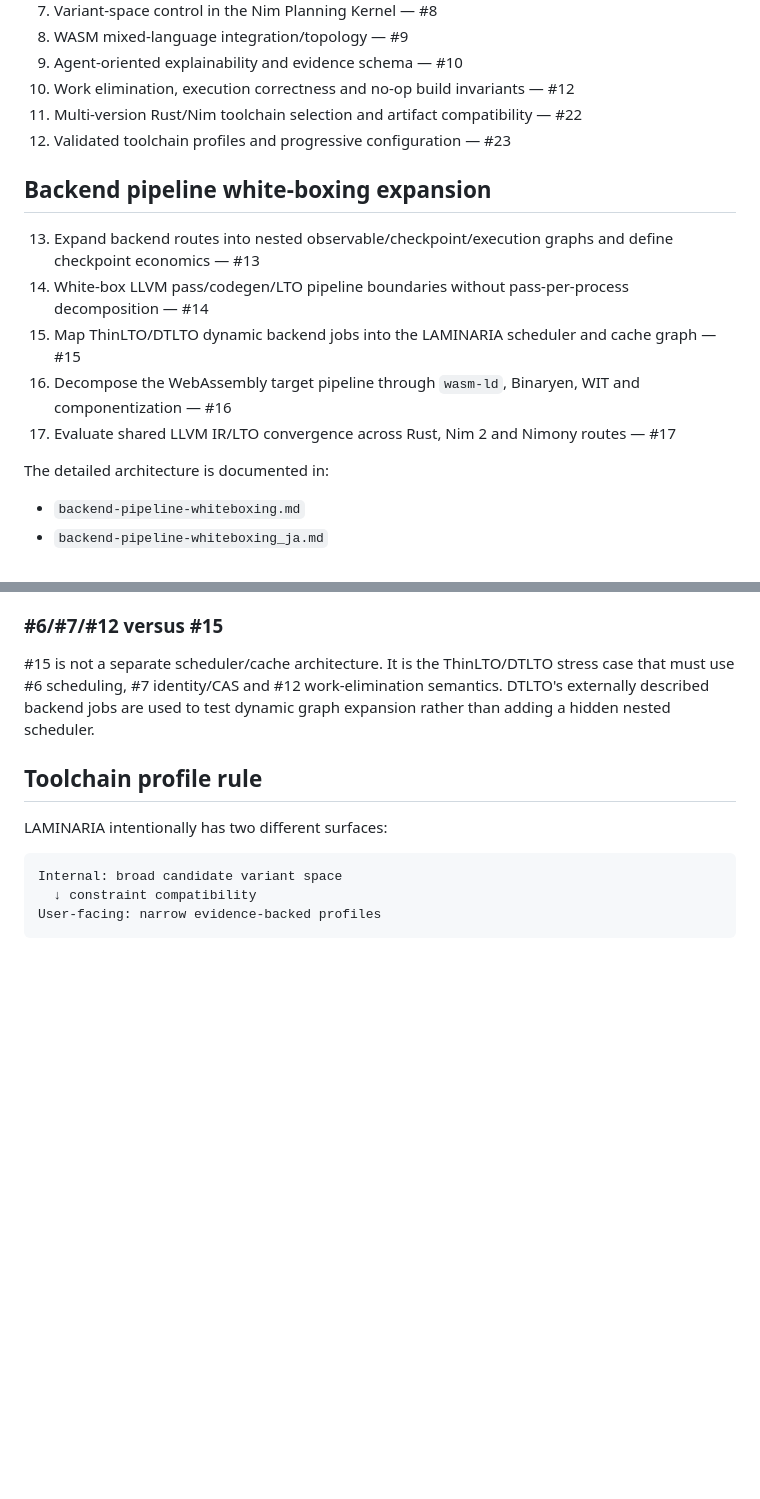
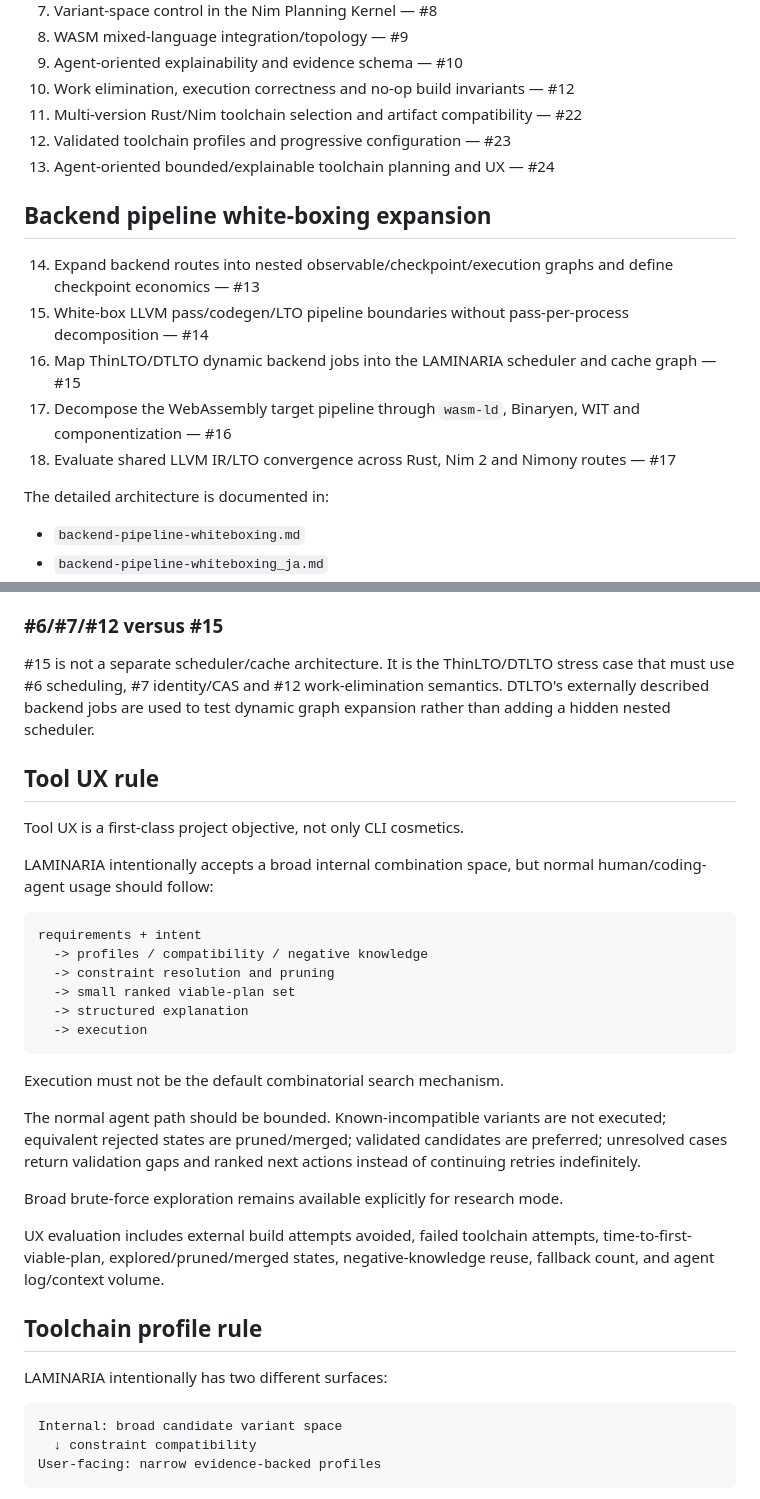
Before and after one commit to asopitech-labs/laminaria-rust-nim-toolchain, a Markdown page: docs/issue-plan.md, 2 parts joined by grey strips. Rendered like a GitHub page; blank space fills up the shorter version.

Commit message:
docs: add agent-oriented UX research track

````diff
--- a/docs/issue-plan.md
+++ b/docs/issue-plan.md
@@ -51,14 +55,15 @@ The detailed designs are documented in:
 10. Work elimination, execution correctness and no-op build invariants — #12
 11. Multi-version Rust/Nim toolchain selection and artifact compatibility — #22
 12. Validated toolchain profiles and progressive configuration — #23
+13. Agent-oriented bounded/explainable toolchain planning and UX — #24
 
 ## Backend pipeline white-boxing expansion
 
-13. Expand backend routes into nested observable/checkpoint/execution graphs and define checkpoint economics — #13
-14. White-box LLVM pass/codegen/LTO pipeline boundaries without pass-per-process decomposition — #14
-15. Map ThinLTO/DTLTO dynamic backend jobs into the LAMINARIA scheduler and cache graph — #15
-16. Decompose the WebAssembly target pipeline through `wasm-ld`, Binaryen, WIT and componentization — #16
-17. Evaluate shared LLVM IR/LTO convergence across Rust, Nim 2 and Nimony routes — #17
+14. Expand backend routes into nested observable/checkpoint/execution graphs and define checkpoint economics — #13
+15. White-box LLVM pass/codegen/LTO pipeline boundaries without pass-per-process decomposition — #14
+16. Map ThinLTO/DTLTO dynamic backend jobs into the LAMINARIA scheduler and cache graph — #15
+17. Decompose the WebAssembly target pipeline through `wasm-ld`, Binaryen, WIT and componentization — #16
+18. Evaluate shared LLVM IR/LTO convergence across Rust, Nim 2 and Nimony routes — #17
 
 The detailed architecture is documented in:
 
@@ -106,6 +121,29 @@ Later research may extend these schemas with backend-specific data, but must not
 ### #6/#7/#12 versus #15
 
 #15 is not a separate scheduler/cache architecture. It is the ThinLTO/DTLTO stress case that must use #6 scheduling, #7 identity/CAS and #12 work-elimination semantics. DTLTO's externally described backend jobs are used to test dynamic graph expansion rather than adding a hidden nested scheduler.
+
+## Tool UX rule
+
+Tool UX is a first-class project objective, not only CLI cosmetics.
+
+LAMINARIA intentionally accepts a broad internal combination space, but normal human/coding-agent usage should follow:
+
+```text
+requirements + intent
+  -> profiles / compatibility / negative knowledge
+  -> constraint resolution and pruning
+  -> small ranked viable-plan set
+  -> structured explanation
+  -> execution
+```
+
+Execution must not be the default combinatorial search mechanism.
+
+The normal agent path should be bounded. Known-incompatible variants are not executed; equivalent rejected states are pruned/merged; validated candidates are preferred; unresolved cases return validation gaps and ranked next actions instead of continuing retries indefinitely.
+
+Broad brute-force exploration remains available explicitly for research mode.
+
+UX evaluation includes external build attempts avoided, failed toolchain attempts, time-to-first-viable-plan, explored/pruned/merged states, negative-knowledge reuse, fallback count, and agent log/context volume.
 
 ## Toolchain profile rule
 
````
Also changed, not shown: other parts of docs/issue-plan.md (+17 -1 lines).
